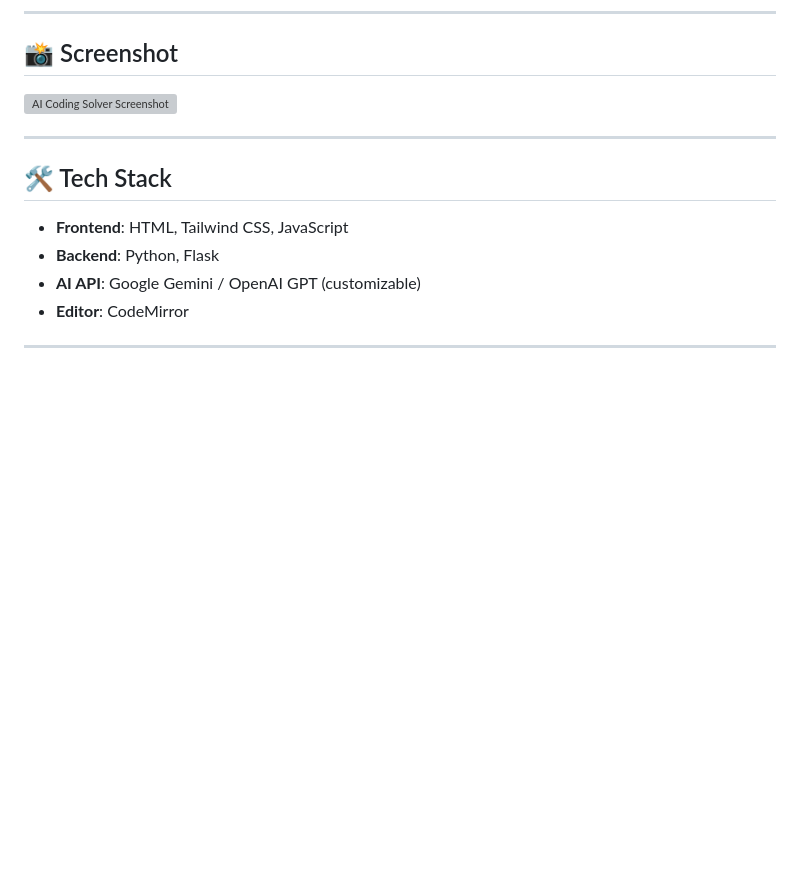
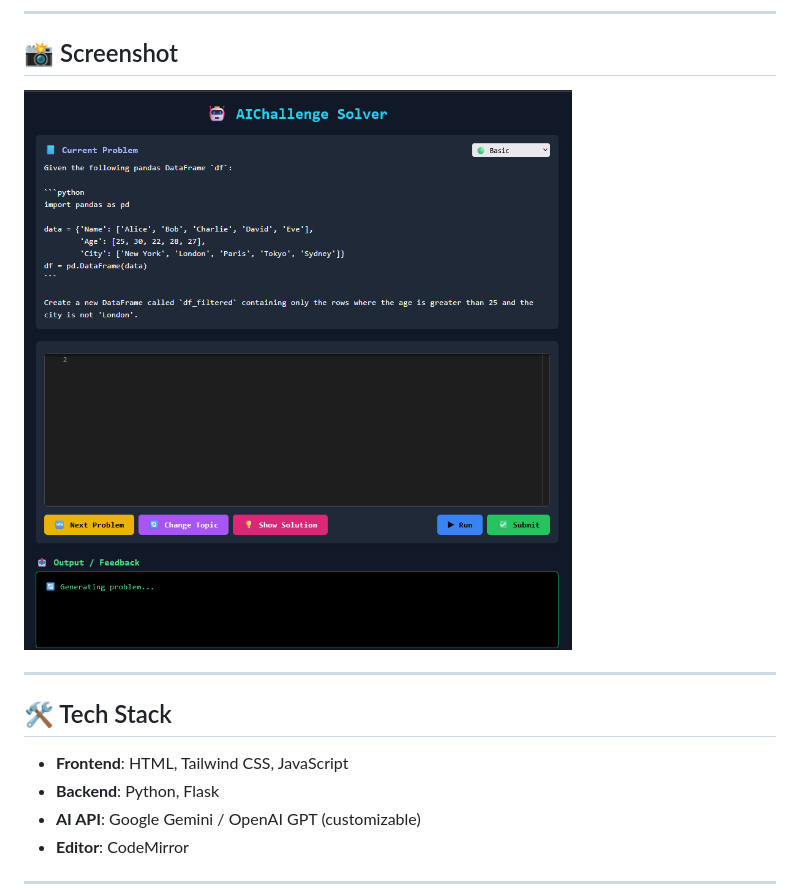
Before and after one commit to 2004Nishar/AI_Problem_Solver, a Markdown page: README.md, the part around the change. Drawn GitHub-style; blank space fills up the shorter version; grey boxes are pictures that could not be loaded.

```diff
--- a/README.md
+++ b/README.md
@@ -17,7 +17,7 @@ AI_Coding_Solver is a web-based application that generates Python programming pr
 
 ## 📸 Screenshot
 
-![AI Coding Solver Screenshot](static/screenshot.png)
+![AI Coding Solver Screenshot](static/Ai_Coding_solver.png)
 
 ---
 
```
